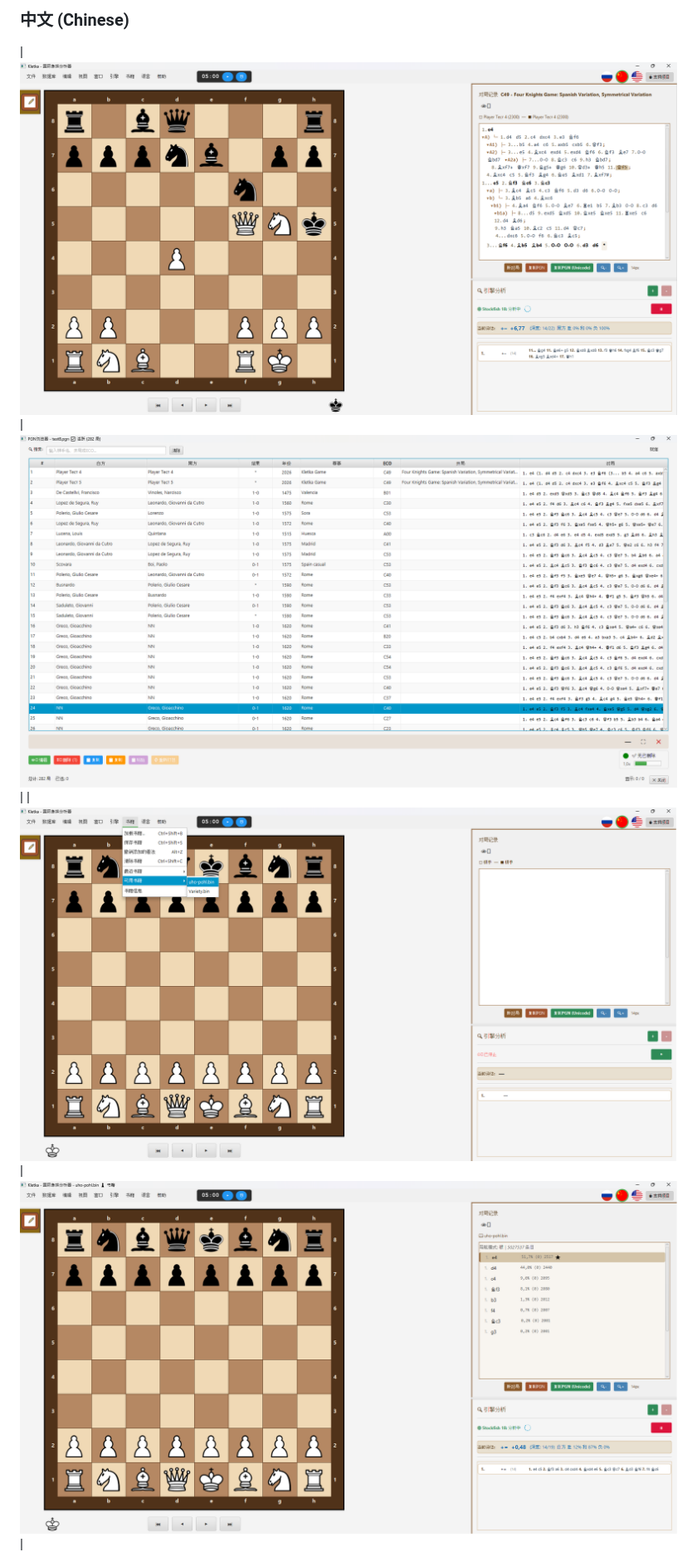
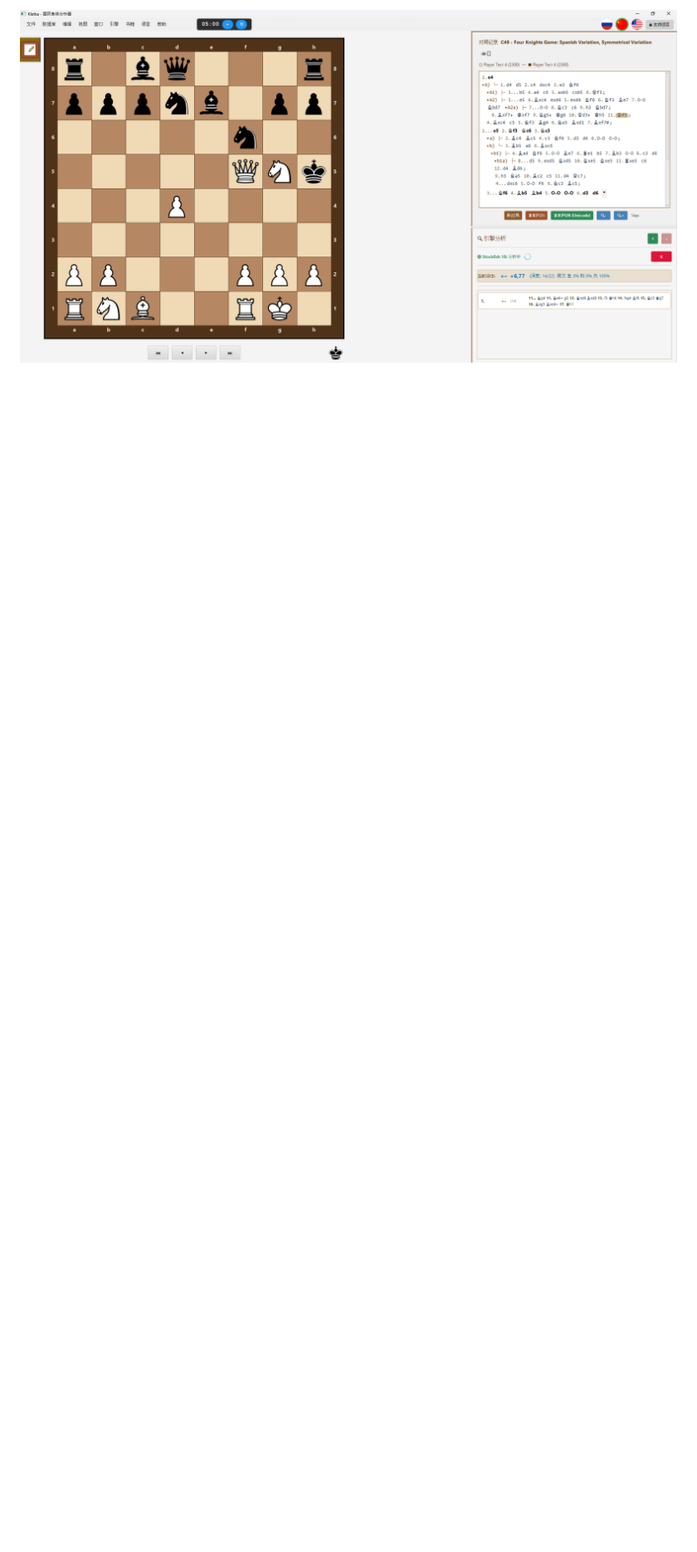
Before and after one commit to AndreyKhrypach/Kletka, a Markdown page: README.zh.md, the part around one of its changes. Shown at 83% size. Drawn GitHub-style; blank space fills up the shorter version.

Commit message:
docs: use HTML tables for screenshots to fix GitHub Pages rendering

```diff
--- a/README.zh.md
+++ b/README.zh.md
@@ -131,5 +141,3 @@ sun.misc.Unsafe.invokeCleaner(mappedByteBuffer);
 
-### 中文 (Chinese)
-| ![主窗口](screenshots/zh/Main_zh.png) | ![PGN 浏览器](screenshots/zh/Browser_zh.png) |
-| ![打开开局库](screenshots/zh/book_open_zh.png) | ![已加载的开局库](screenshots/zh/book_loaded_zh.png)  |
+<img src="screenshots/zh/Main_zh.png" alt="主界面">
 
```
Also changed, not shown: other parts of README.zh.md (+26 -9 lines), README.md (+27 -12 lines), README.ru.md (+27 -12 lines).
